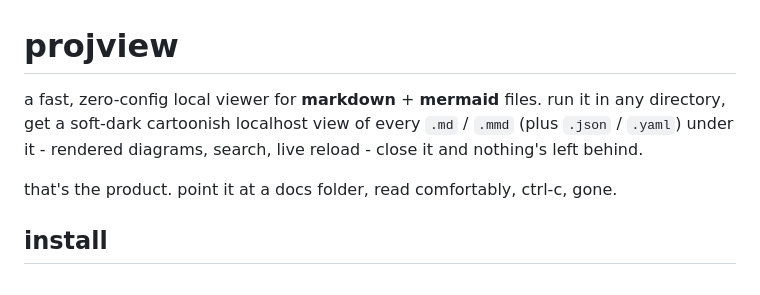
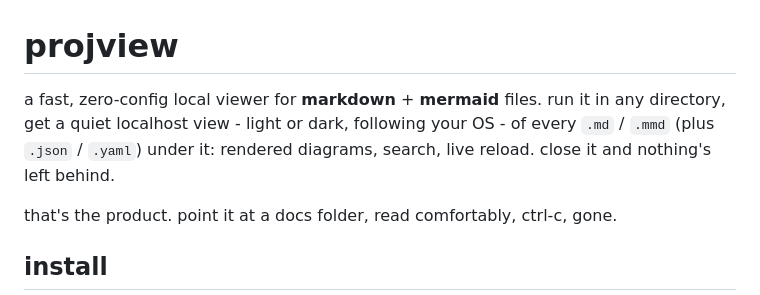
Before and after one commit to vikingsearth/projview, a Markdown page: README.md, the part around the change. Drawn GitHub-style.

Commit message:
docs: describe the minimal light/dark look
Co-Authored-By: Claude Opus 5.5 <noreply@anthropic.com>

```diff
--- a/README.md
+++ b/README.md
@@ -1,9 +1,9 @@
 # projview
 
 a fast, zero-config local viewer for **markdown** + **mermaid** files. run it in
-any directory, get a soft-dark cartoonish localhost view of every `.md` / `.mmd`
-(plus `.json` / `.yaml`) under it - rendered diagrams, search, live reload - close it and nothing's left
-behind.
+any directory, get a quiet localhost view - light or dark, following your OS - of
+every `.md` / `.mmd` (plus `.json` / `.yaml`) under it: rendered diagrams, search,
+live reload. close it and nothing's left behind.
 
 that's the product. point it at a docs folder, read comfortably, ctrl-c, gone.
 
```
